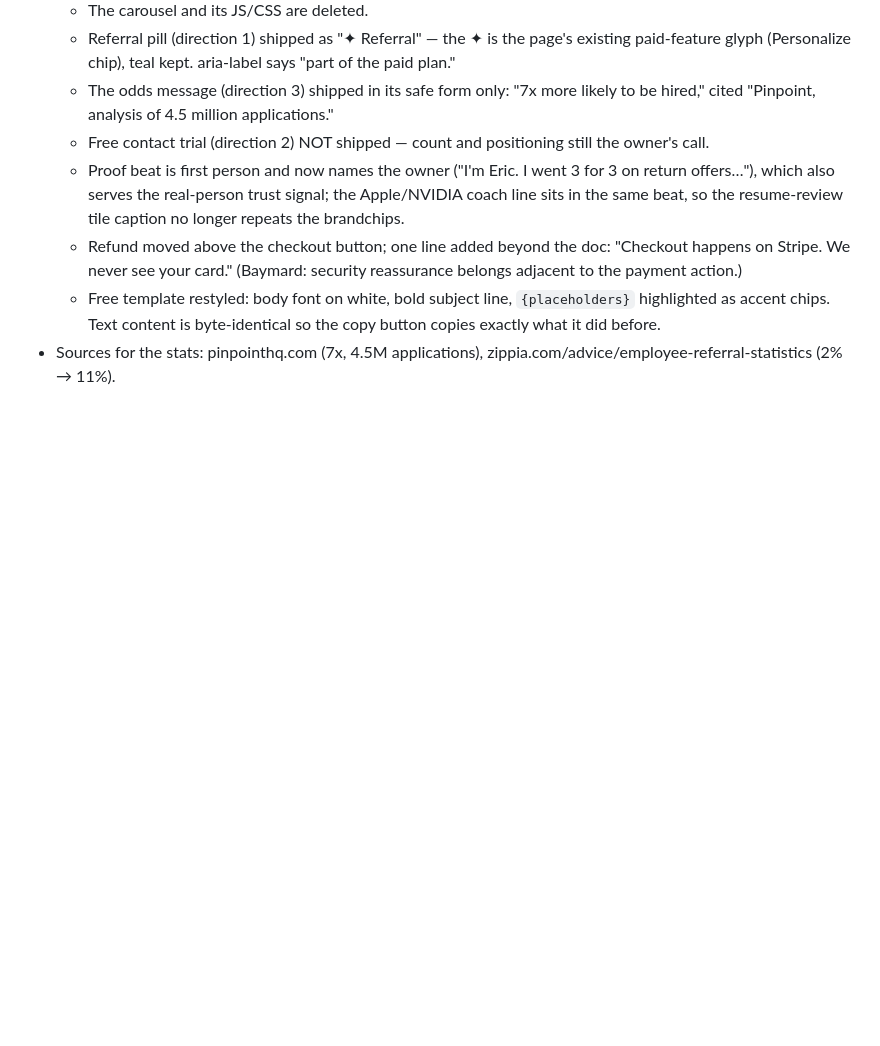
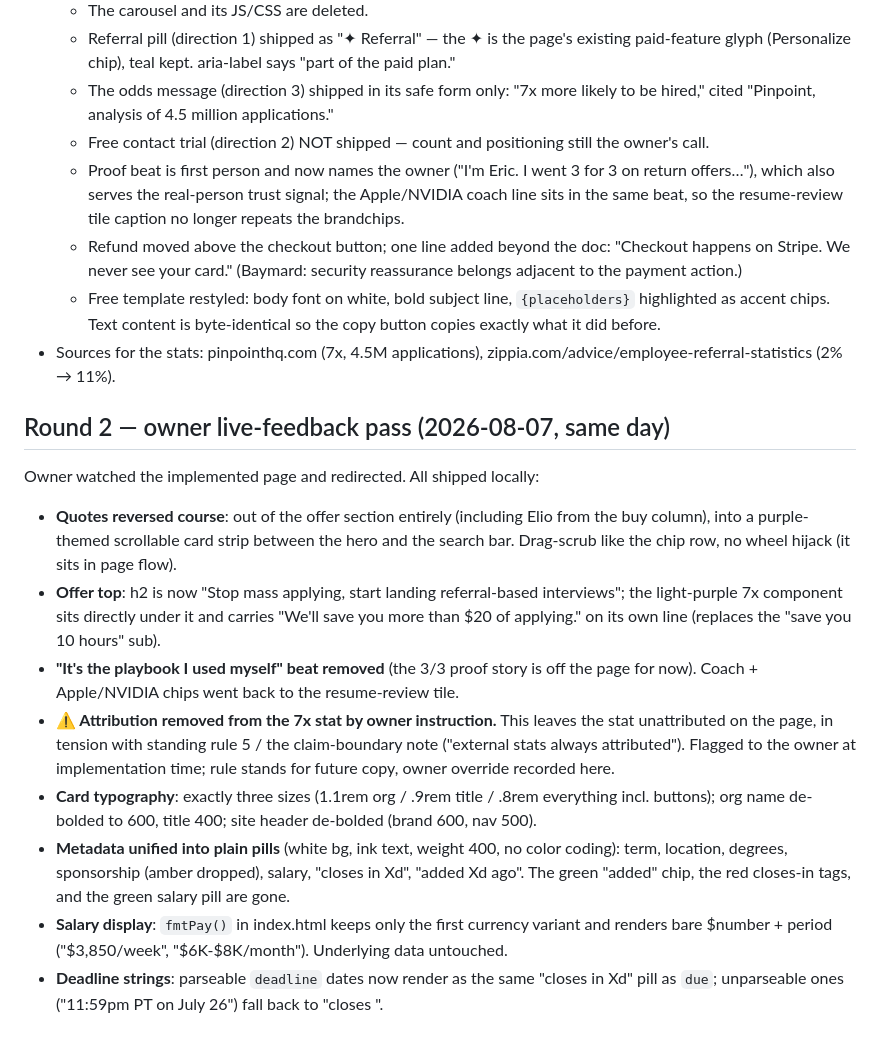
Before and after one commit to EricJujianZou/scholarship-factory, a Markdown page: docs/design/value-prop-pass.md, the part around the change. GitHub-like rendering; blank space fills up the shorter version.

Commit message:
docs: round-2 owner feedback recorded (quote strip, pill unification, 7x attribution override)
Co-Authored-By: Claude Fable 5 <noreply@anthropic.com>

```diff
--- a/docs/design/value-prop-pass.md
+++ b/docs/design/value-prop-pass.md
@@ -131,3 +131,37 @@ removal, price.**
     byte-identical so the copy button copies exactly what it did before.
 - Sources for the stats: pinpointhq.com (7x, 4.5M applications),
   zippia.com/advice/employee-referral-statistics (2% → 11%).
+
+## Round 2 — owner live-feedback pass (2026-08-07, same day)
+
+Owner watched the implemented page and redirected. All shipped locally:
+
+- **Quotes reversed course**: out of the offer section entirely (including
+  Elio from the buy column), into a purple-themed scrollable card strip
+  between the hero and the search bar. Drag-scrub like the chip row, no
+  wheel hijack (it sits in page flow).
+- **Offer top**: h2 is now "Stop mass applying, start landing
+  referral-based interviews"; the light-purple 7x component sits directly
+  under it and carries "We'll save you more than $20 of applying." on its
+  own line (replaces the "save you 10 hours" sub).
+- **"It's the playbook I used myself" beat removed** (the 3/3 proof story
+  is off the page for now). Coach + Apple/NVIDIA chips went back to the
+  resume-review tile.
+- **⚠ Attribution removed from the 7x stat by owner instruction.** This
+  leaves the stat unattributed on the page, in tension with standing
+  rule 5 / the claim-boundary note ("external stats always attributed").
+  Flagged to the owner at implementation time; rule stands for future
+  copy, owner override recorded here.
+- **Card typography**: exactly three sizes (1.1rem org / .9rem title /
+  .8rem everything incl. buttons); org name de-bolded to 600, title 400;
+  site header de-bolded (brand 600, nav 500).
+- **Metadata unified into plain pills** (white bg, ink text, weight 400,
+  no color coding): term, location, degrees, sponsorship (amber dropped),
+  salary, "closes in Xd", "added Xd ago". The green "added" chip, the
+  red closes-in tags, and the green salary pill are gone.
+- **Salary display**: `fmtPay()` in index.html keeps only the first
+  currency variant and renders bare $number + period ("$3,850/week",
+  "$6K-$8K/month"). Underlying data untouched.
+- **Deadline strings**: parseable `deadline` dates now render as the same
+  "closes in Xd" pill as `due`; unparseable ones ("11:59pm PT on July
+  26") fall back to "closes <text>".
```
